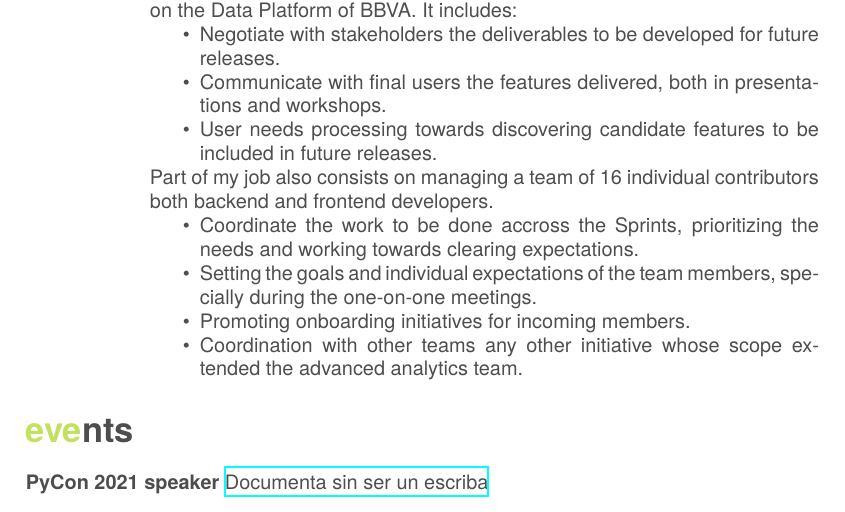
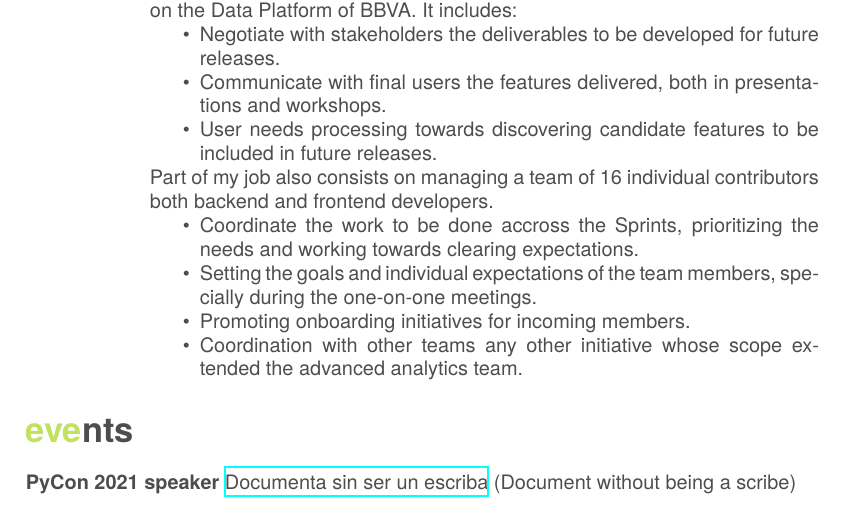
Before and after one commit to andresaco/cv, a LaTeX CV (cv.tex): part of page 2 of 2, cut so that both start at the same text. Compiled offline with XeLaTeX; a missing font is replaced by an installed copy or a similar font.

```diff
--- a/cv.tex
+++ b/cv.tex
@@ -144,7 +144,7 @@
 
 \section{events}
 
-\textbf{\headingfont PyCon 2021 speaker} \href{https://www.youtube.com/watch?v=U8SP_Osd8ZY}{Documenta sin ser un escriba}
+\textbf{\headingfont PyCon 2021 speaker} \href{https://www.youtube.com/watch?v=U8SP_Osd8ZY}{Documenta sin ser un escriba} (Document without being a scribe)
 
 %----------------------------------------------------------------------------------------
 
```
Also changed, not shown: README.md, cv.pdf.
